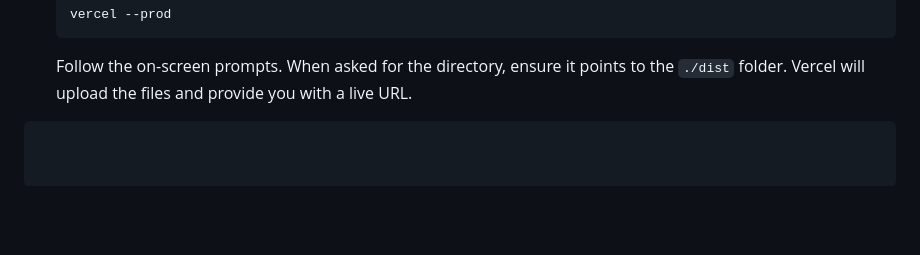
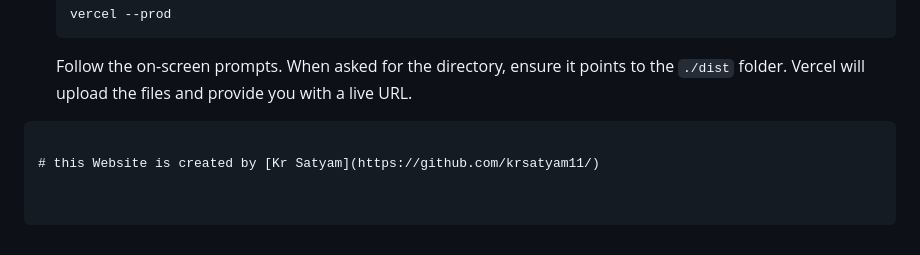
Before and after one commit to editnome07/abhi, a Markdown page: README.md, the part around the change. Drawn GitHub-style; blank space fills up the shorter version.

````diff
--- a/README.md
+++ b/README.md
@@ -110,3 +110,5 @@ The quickest way to deploy is using the Vercel CLI.
     ```
     Follow the on-screen prompts. When asked for the directory, ensure it points to the `./dist` folder. Vercel will upload the files and provide you with a live URL.
 ```
+
+# this Website is created by [Kr Satyam](https://github.com/krsatyam11/)
````
